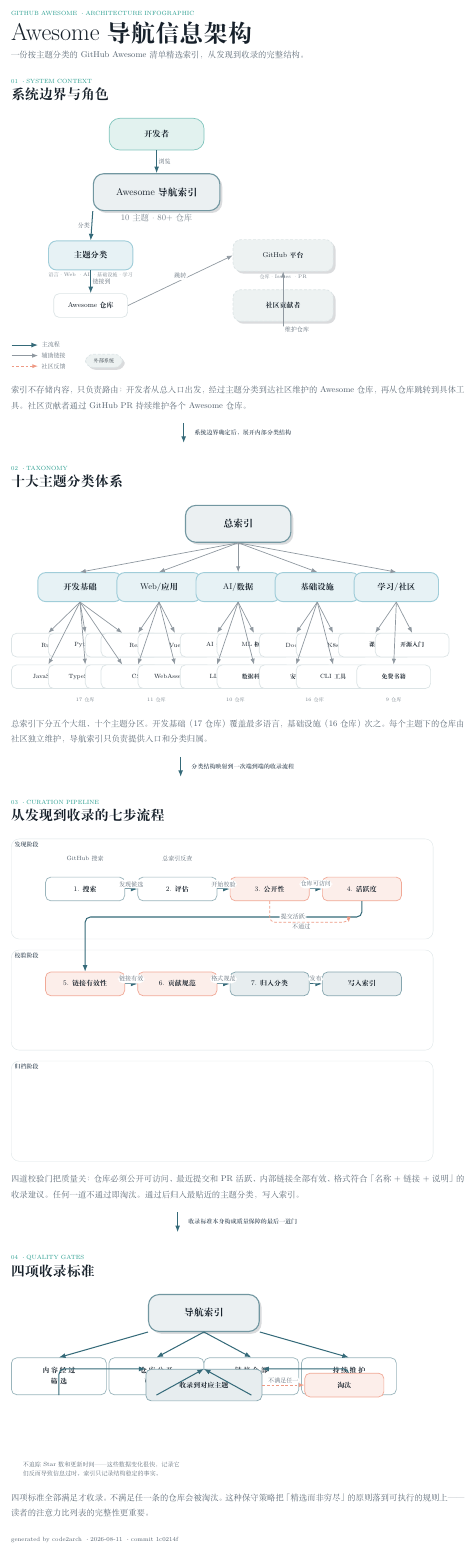
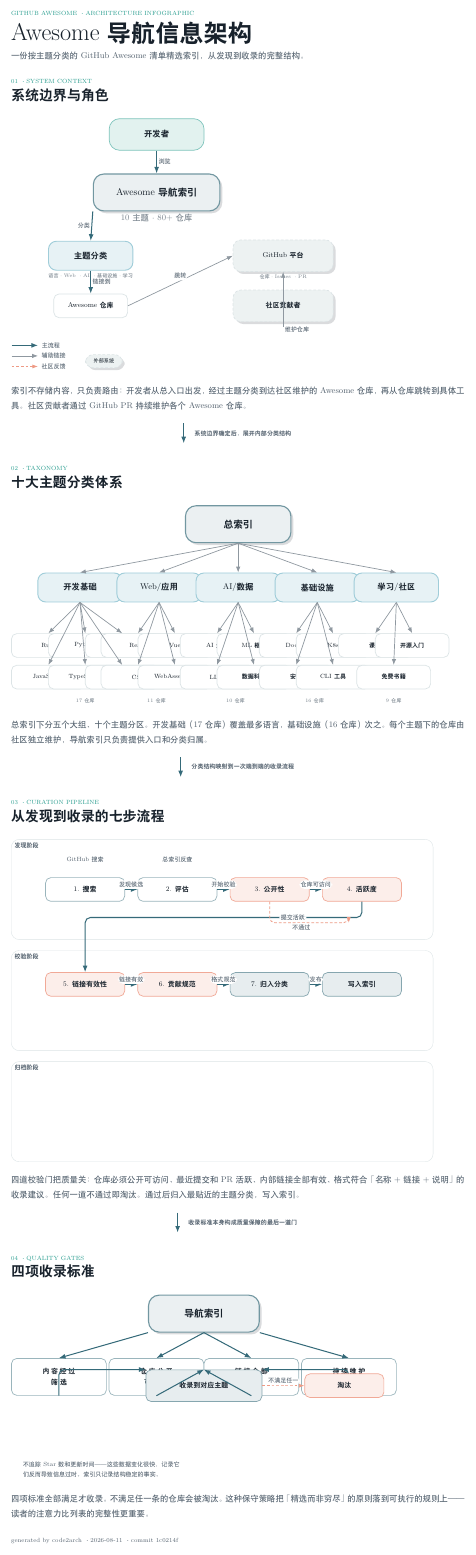
Before and after one commit to junix/awesome, a LaTeX figure (docs/architecture-infographic.tex): the whole page. Compiled offline with XeLaTeX; a missing font is replaced by an installed copy or a similar font.

Commit message:
docs: add architecture visualizations

```diff
--- a/docs/architecture-infographic.tex
+++ b/docs/architecture-infographic.tex
@@ -31,6 +31,13 @@
 \def\input@path{{/Users/junix/projects/plot/tikz/styles/}}
 \makeatother
 \usepackage{styles/showcase}
+\usepackage{xeCJK}
+\IfFontExistsTF{Source Han Serif SC}{
+  \setCJKmainfont[BoldFont={Source Han Serif SC Bold}]{Source Han Serif SC}
+}{
+  \setCJKmainfont[BoldFont={FandolHei-Bold}]{FandolHei-Regular}
+}
+
 
 % ── Project-specific semantic styles ──
 \tikzset{
```
Also changed, not shown: docs/architecture-infographic.pdf, docs/architecture-infographic.png.
